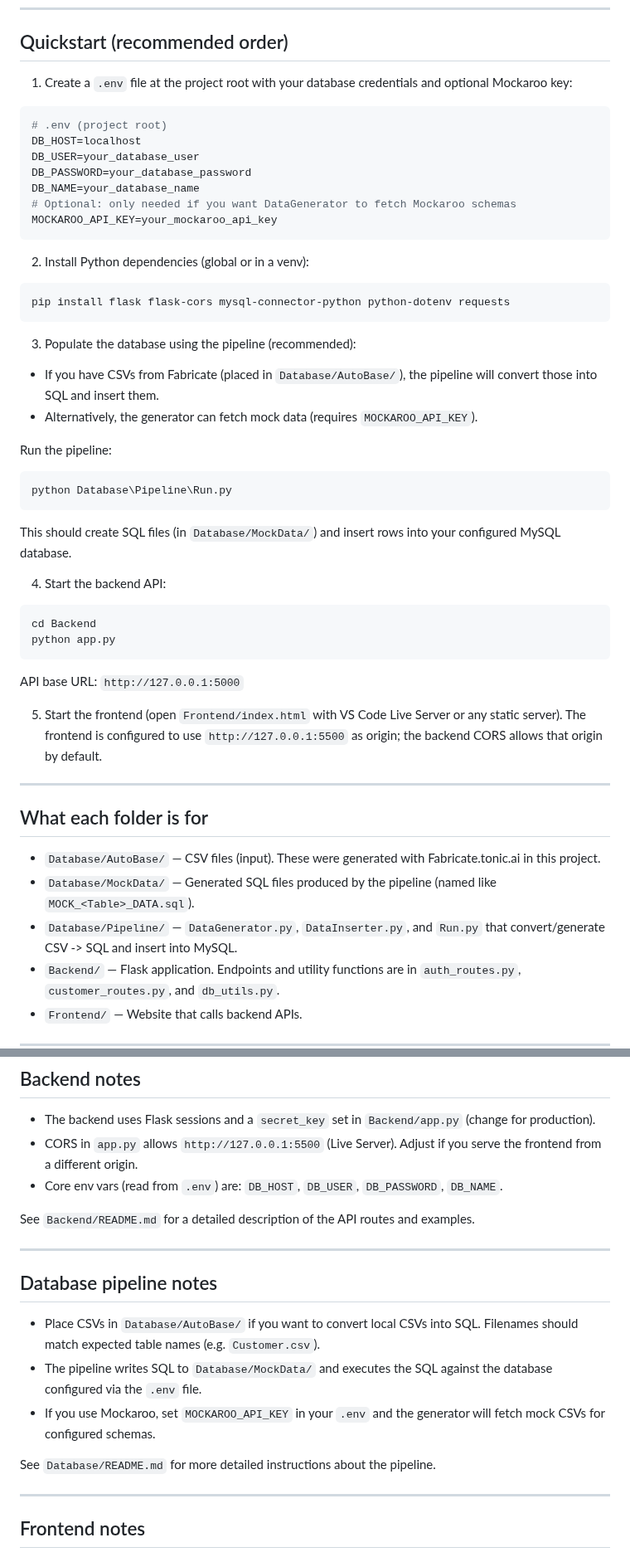
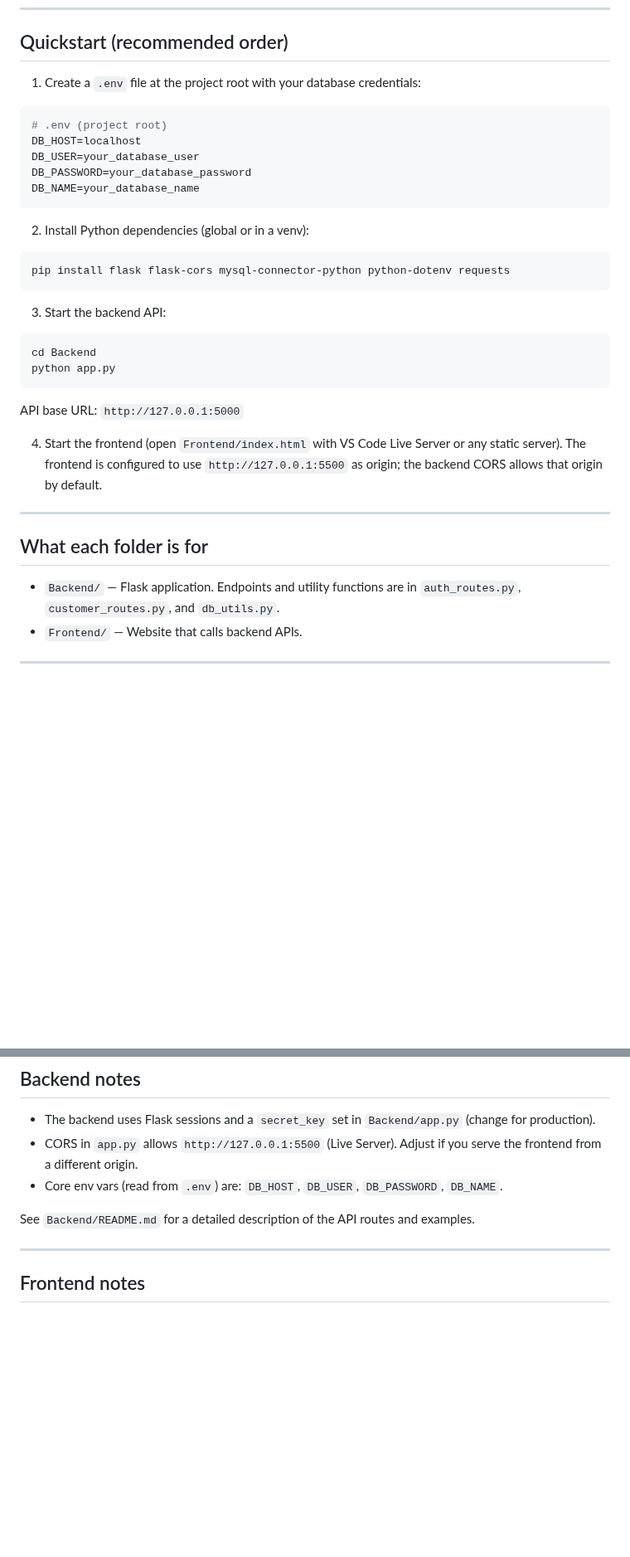
Before and after one commit to ReilleyMilne/CSS475AutoBaseUI, a Markdown page: README.md, 2 parts joined by grey strips. Shown at 83% size. Drawn GitHub-style; blank space fills up the shorter version.

Commit message:
Update README for quickstart and pipeline instructions
Removed optional Mockaroo API key instructions and updated steps for starting the backend API.

````diff
--- a/README.md
+++ b/README.md
@@ -12,7 +12,7 @@ This repository contains three main areas:
 
 ## Quickstart (recommended order)
 
-1. Create a `.env` file at the project root with your database credentials and optional Mockaroo key:
+1. Create a `.env` file at the project root with your database credentials:
 
 ```powershell
 # .env (project root)
@@ -20,8 +20,6 @@ DB_HOST=localhost
 DB_USER=your_database_user
 DB_PASSWORD=your_database_password
 DB_NAME=your_database_name
-# Optional: only needed if you want DataGenerator to fetch Mockaroo schemas
-MOCKAROO_API_KEY=your_mockaroo_api_key
 ```
 
 2. Install Python dependencies (global or in a venv):
@@ -30,20 +28,7 @@ MOCKAROO_API_KEY=your_mockaroo_api_key
 pip install flask flask-cors mysql-connector-python python-dotenv requests
 ```
 
-3. Populate the database using the pipeline (recommended):
-
-- If you have CSVs from Fabricate (placed in `Database/AutoBase/`), the pipeline will convert those into SQL and insert them.
-- Alternatively, the generator can fetch mock data (requires `MOCKAROO_API_KEY`).
-
-Run the pipeline:
-
-```powershell
-python Database\Pipeline\Run.py
-```
-
-This should create SQL files (in `Database/MockData/`) and insert rows into your configured MySQL database.
-
-4. Start the backend API:
+3. Start the backend API:
 
 ```powershell
 cd Backend
@@ -52,15 +37,12 @@ python app.py
 
 API base URL: `http://127.0.0.1:5000`
 
-5. Start the frontend (open `Frontend/index.html` with VS Code Live Server or any static server). The frontend is configured to use `http://127.0.0.1:5500` as origin; the backend CORS allows that origin by default.
+4. Start the frontend (open `Frontend/index.html` with VS Code Live Server or any static server). The frontend is configured to use `http://127.0.0.1:5500` as origin; the backend CORS allows that origin by default.
 
 ---
 
 ## What each folder is for
 
-- `Database/AutoBase/` — CSV files (input). These were generated with Fabricate.tonic.ai in this project.
-- `Database/MockData/` — Generated SQL files produced by the pipeline (named like `MOCK_<Table>_DATA.sql`).
-- `Database/Pipeline/` — `DataGenerator.py`, `DataInserter.py`, and `Run.py` that convert/generate CSV -> SQL and insert into MySQL.
 - `Backend/` — Flask application. Endpoints and utility functions are in `auth_routes.py`, `customer_routes.py`, and `db_utils.py`.
 - `Frontend/` —  Website that calls backend APIs.
 
@@ -73,16 +55,6 @@ API base URL: `http://127.0.0.1:5000`
 - Core env vars (read from `.env`) are: `DB_HOST`, `DB_USER`, `DB_PASSWORD`, `DB_NAME`.
 
 See `Backend/README.md` for a detailed description of the API routes and examples.
-
----
-
-## Database pipeline notes
-
-- Place CSVs in `Database/AutoBase/` if you want to convert local CSVs into SQL. Filenames should match expected table names (e.g. `Customer.csv`).
-- The pipeline writes SQL to `Database/MockData/` and executes the SQL against the database configured via the `.env` file.
-- If you use Mockaroo, set `MOCKAROO_API_KEY` in your `.env` and the generator will fetch mock CSVs for configured schemas.
-
-See `Database/README.md` for more detailed instructions about the pipeline.
 
 ---
 
````
